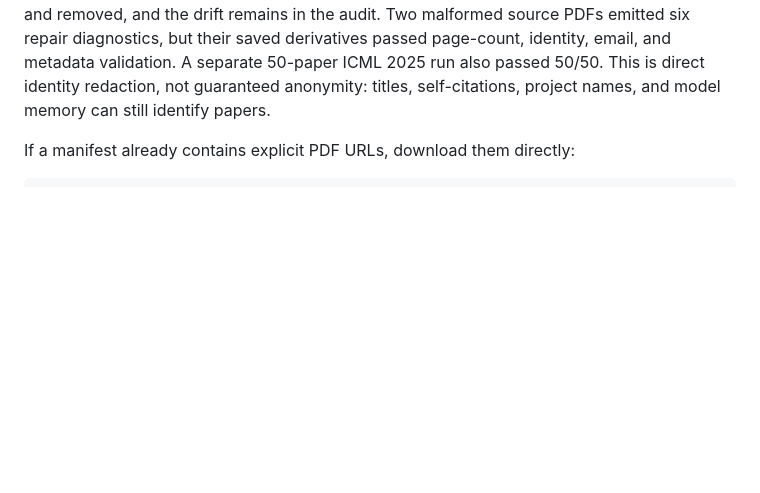
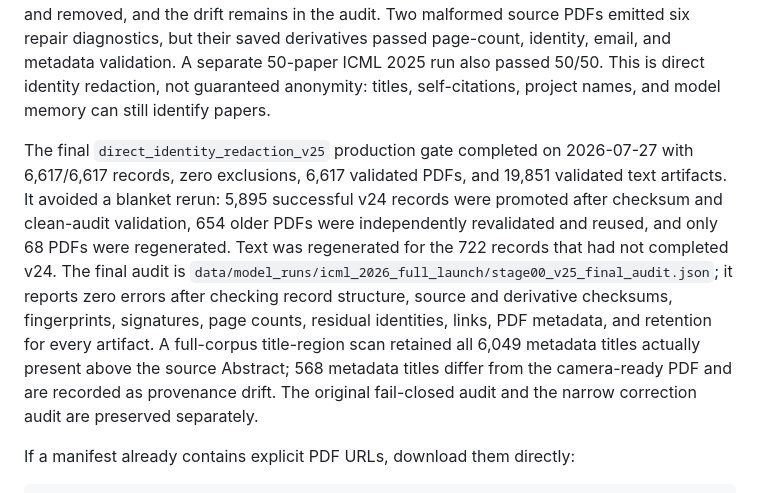
Before and after one commit to shayne-longpre/icml-ai-ac, a Markdown page: docs/crawling.md, the part around the change. GitHub-like rendering; blank space fills up the shorter version.

Commit message:
Record final anonymization gate

```diff
--- a/docs/crawling.md
+++ b/docs/crawling.md
@@ -203,6 +203,22 @@ saved derivatives passed page-count, identity, email, and metadata validation.
 A separate 50-paper ICML 2025 run also passed 50/50. This is direct identity
 redaction, not guaranteed anonymity: titles, self-citations, project names, and
 model memory can still identify papers.
+
+The final `direct_identity_redaction_v25` production gate completed on
+2026-07-27 with 6,617/6,617 records, zero exclusions, 6,617 validated PDFs, and
+19,851 validated text artifacts. It avoided a blanket rerun: 5,895 successful
+v24 records were promoted after checksum and clean-audit validation, 654 older
+PDFs were independently revalidated and reused, and only 68 PDFs were
+regenerated. Text was regenerated for the 722 records that had not completed
+v24. The final audit is
+`data/model_runs/icml_2026_full_launch/stage00_v25_final_audit.json`; it reports
+zero errors after checking record structure, source and derivative checksums,
+fingerprints, signatures, page counts, residual identities, links, PDF
+metadata, and retention for every artifact. A full-corpus title-region scan
+retained all 6,049 metadata titles actually present above the source Abstract;
+568 metadata titles differ from the camera-ready PDF and are recorded as
+provenance drift. The original fail-closed audit and the narrow correction
+audit are preserved separately.
 
 If a manifest already contains explicit PDF URLs, download them directly:
 
```
Also changed, not shown: docs/final_run_plan.md (+10 -0 lines), docs/methodology_decisions.md (+1 -0 lines).
